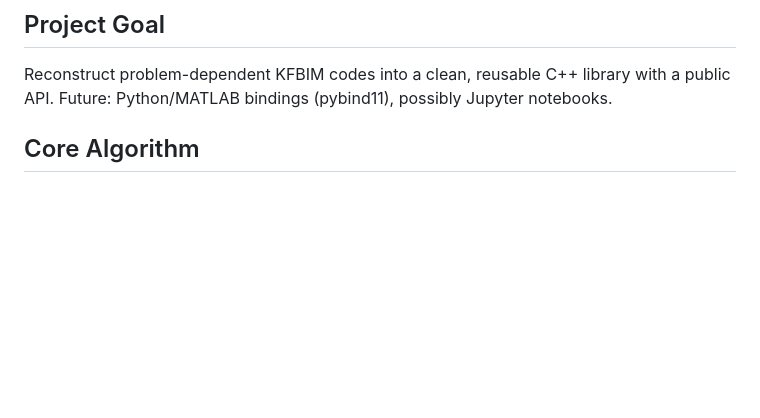
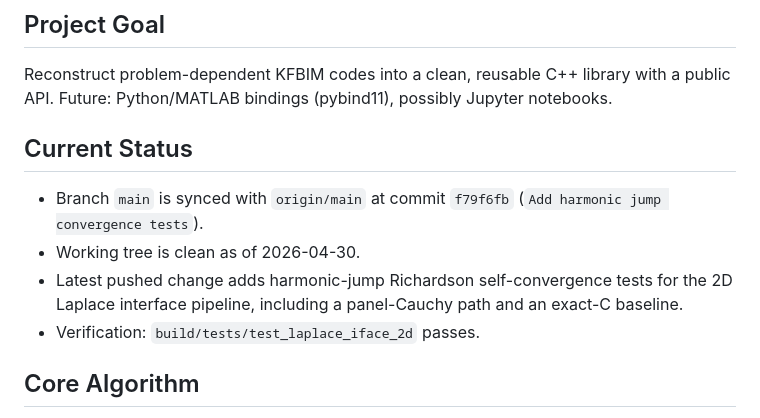
Before and after one commit to han-zhou-math/kfbim, a Markdown page: CLAUDE.md, the part around the change. Drawn GitHub-style; blank space fills up the shorter version.

Commit message:
Update project status notes

```diff
--- a/CLAUDE.md
+++ b/CLAUDE.md
@@ -3,6 +3,12 @@
 ## Project Goal
 Reconstruct problem-dependent KFBIM codes into a clean, reusable C++ library with a public API.
 Future: Python/MATLAB bindings (pybind11), possibly Jupyter notebooks.
+
+## Current Status
+- Branch `main` is synced with `origin/main` at commit `f79f6fb` (`Add harmonic jump convergence tests`).
+- Working tree is clean as of 2026-04-30.
+- Latest pushed change adds harmonic-jump Richardson self-convergence tests for the 2D Laplace interface pipeline, including a panel-Cauchy path and an exact-C baseline.
+- Verification: `build/tests/test_laplace_iface_2d` passes.
 
 ## Core Algorithm
 Kernel-free boundary integral method for elliptic PDEs on complex interfaces/boundaries in 2D and 3D.
```
